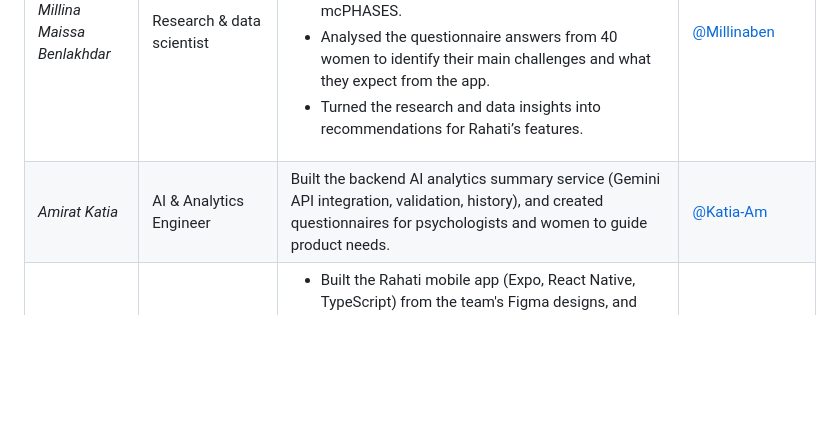
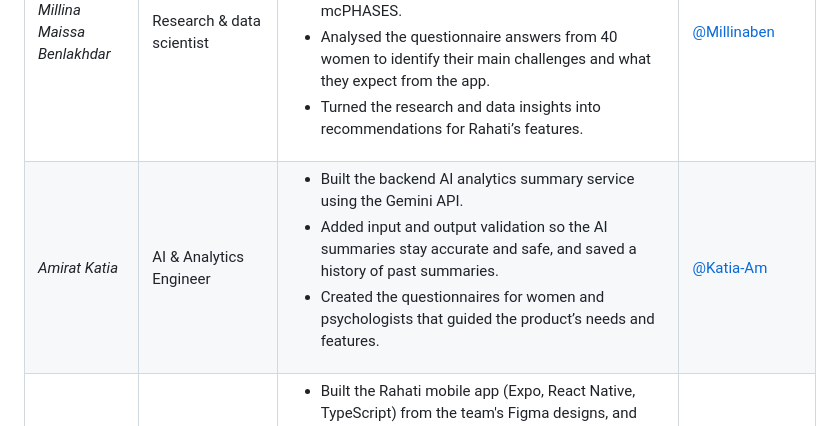
Before and after one commit to meriemchebab/Rahati, a Markdown page: README.md, the part around the change. GitHub-like rendering; blank space fills up the shorter version.

Commit message:
Refine Amirat Katia's role and responsibilities
Updated the responsibilities of Amirat Katia to include detailed tasks related to the backend AI analytics summary service and questionnaire creation.

```diff
--- a/README.md
+++ b/README.md
@@ -873,7 +873,7 @@ Suggested build order (each item depends on the earlier ones):
 | Name | Role | Responsibilities | GitHub |
 |---|---|---|---|
 | _Millina Maissa Benlakhdar_ | Research & data scientist | <ul><li>Researched the literature on women’s mental health and identified the research gaps and data limitations.</li><li>Found and explored relevant datasets, including mcPHASES.</li><li>Analysed the questionnaire answers from 40 women to identify their main challenges and what they expect from the app.</li><li>Turned the research and data insights into recommendations for Rahati’s features.</li></ul> | [@Millinaben](https://github.com/Millinaben) |
-| _Amirat Katia_ | AI & Analytics Engineer | Built the backend AI analytics summary service (Gemini API integration, validation, history), and created questionnaires for psychologists and women to guide product needs. | [@Katia-Am](https://github.com/Katia-Am) |
+| _Amirat Katia_ | AI & Analytics Engineer | <ul><li>Built the backend AI analytics summary service using the Gemini API.</li><li>Added input and output validation so the AI summaries stay accurate and safe, and saved a history of past summaries.</li><li>Created the questionnaires for women and psychologists that guided the product’s needs and features.</li></ul> | [@Katia-Am](https://github.com/Katia-Am) |
 | _Chiraz Benbelkhir_ | Mobile app developer | <ul><li>Built the Rahati mobile app (Expo, React Native, TypeScript) from the team's Figma designs, and published a live demo of it in the browser.</li> <li>Connected it to the Django API (booking with consent, check-ins, statistics, etc.) and added English, French and Arabic.</li></ul> | [@yomidotk](https://github.com/yomidotk) |
 | _Katia Ghezali_ | Frontend developer | <ul><li> Developed responsive interfaces and interactive dashboards using Next.js, React, and Tailwind CSS.</li> <li> Connected frontend components to backend APIs to retrieve and display data, and deployed the web application frontend.</li></ul> | [@KatiaGhezali](https://github.com/KatiaGhezali) |
 | _Sarah Attar_ | Product designer, UX researcher & graphic designer  | <ul><li> Turned the questionnaire findings from women and mental-health professionals into user personas, design principles and the user workflow.</li><li>Designed the whole Rahati mobile app in Figma (onboarding, home and daily check-in, stats, journal, cycle tracker, therapy booking with consent, and the learning library) and built the clickable prototype that the mobile app was developed from.</li><li>Created the visual identity: the Raha mascot, the pastel colour palette and the Poppins typography, plus a colour guide with design tokens (Figma) for the app and the website.</li></ul>| [@sarrahhhhh.06 ](https://github.com/sarrahhhhh.06 ) |
```
